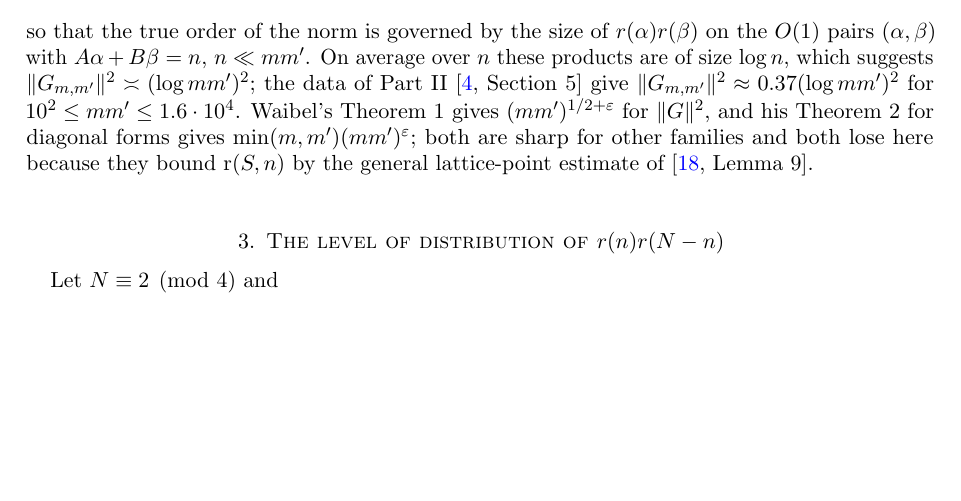
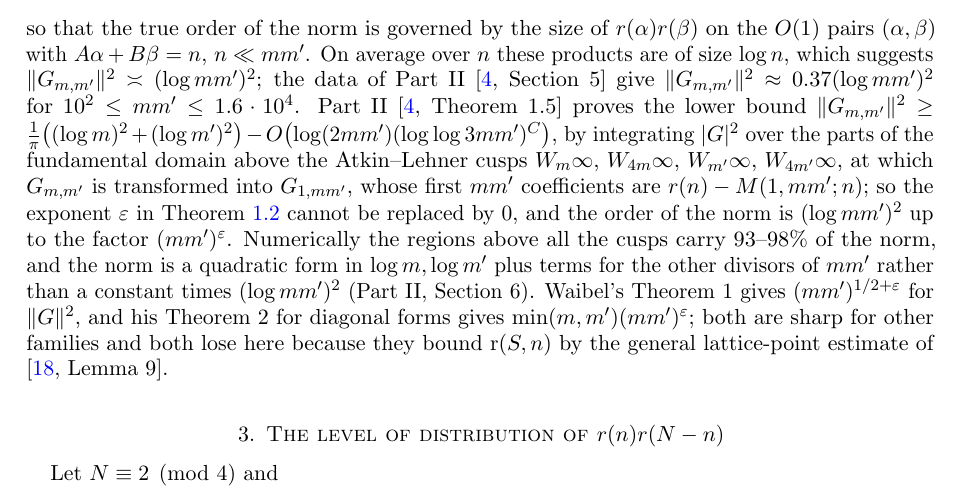
Before and after one commit to Ruqing1963/two-squares-theta-level, a LaTeX paper (paper/two_squares_theta.tex): part of page 13 of 29 before the commit and part of page 13 of 30 after it, cut so that both start at the same text, the shorter picture padded with empty space. Compiled offline with pdfLaTeX.

Commit message:
Remark 2.13: pointer to the lower bound of Part II, Theorem 1.5 (the exponent epsilon in Theorem 1.2 cannot be removed)

```diff
--- a/paper/two_squares_theta.tex
+++ b/paper/two_squares_theta.tex
@@ -438,7 +438,7 @@ The proof shows more precisely that
 \[
 \|G_{m,m'}\|^2\ll d(mm')\,(\log mm')^2\max_{n\le16mm'}\ \max_{\alpha,\beta\le n}\bigl(d(\alpha)d(\beta)\bigr)^2,
 \]
-so that the true order of the norm is governed by the size of $r(\alpha)r(\beta)$ on the $O(1)$ pairs $(\alpha,\beta)$ with $A\alpha+B\beta=n$, $n\ll mm'$. On average over $n$ these products are of size $\log n$, which suggests $\|G_{m,m'}\|^2\asymp(\log mm')^2$; the data of Part~II \cite[Section~5]{ChenII} give $\|G_{m,m'}\|^2\approx0.37(\log mm')^2$ for $10^2\le mm'\le1.6\cdot10^4$. Waibel's Theorem~1 gives $(mm')^{1/2+\e}$ for $\|G\|^2$, and his Theorem~2 for diagonal forms gives $\min(m,m')(mm')^{\e}$; both are sharp for other families and both lose here because they bound $\rk(S,n)$ by the general lattice-point estimate of \cite[Lemma~9]{Waibel}.
+so that the true order of the norm is governed by the size of $r(\alpha)r(\beta)$ on the $O(1)$ pairs $(\alpha,\beta)$ with $A\alpha+B\beta=n$, $n\ll mm'$. On average over $n$ these products are of size $\log n$, which suggests $\|G_{m,m'}\|^2\asymp(\log mm')^2$; the data of Part~II \cite[Section~5]{ChenII} give $\|G_{m,m'}\|^2\approx0.37(\log mm')^2$ for $10^2\le mm'\le1.6\cdot10^4$. Part~II \cite[Theorem~1.5]{ChenII} proves the lower bound $\|G_{m,m'}\|^2\ge\frac1\pi\bigl((\log m)^2+(\log m')^2\bigr)-O\bigl(\log(2mm')(\log\log3mm')^{C}\bigr)$, by integrating $|G|^2$ over the parts of the fundamental domain above the Atkin--Lehner cusps $W_m\infty$, $W_{4m}\infty$, $W_{m'}\infty$, $W_{4m'}\infty$, at which $G_{m,m'}$ is transformed into $G_{1,mm'}$, whose first $mm'$ coefficients are $r(n)-M(1,mm';n)$; so the exponent $\e$ in Theorem~\ref{thm:norm} cannot be replaced by $0$, and the order of the norm is $(\log mm')^2$ up to the factor $(mm')^\e$. Numerically the regions above all the cusps carry $93$--$98\%$ of the norm, and the norm is a quadratic form in $\log m,\log m'$ plus terms for the other divisors of $mm'$ rather than a constant times $(\log mm')^2$ (Part~II, Section~6). Waibel's Theorem~1 gives $(mm')^{1/2+\e}$ for $\|G\|^2$, and his Theorem~2 for diagonal forms gives $\min(m,m')(mm')^{\e}$; both are sharp for other families and both lose here because they bound $\rk(S,n)$ by the general lattice-point estimate of \cite[Lemma~9]{Waibel}.
 \end{remark}
 
 %=====================================================================================================
```
Also changed, not shown: paper/two_squares_theta.pdf.
